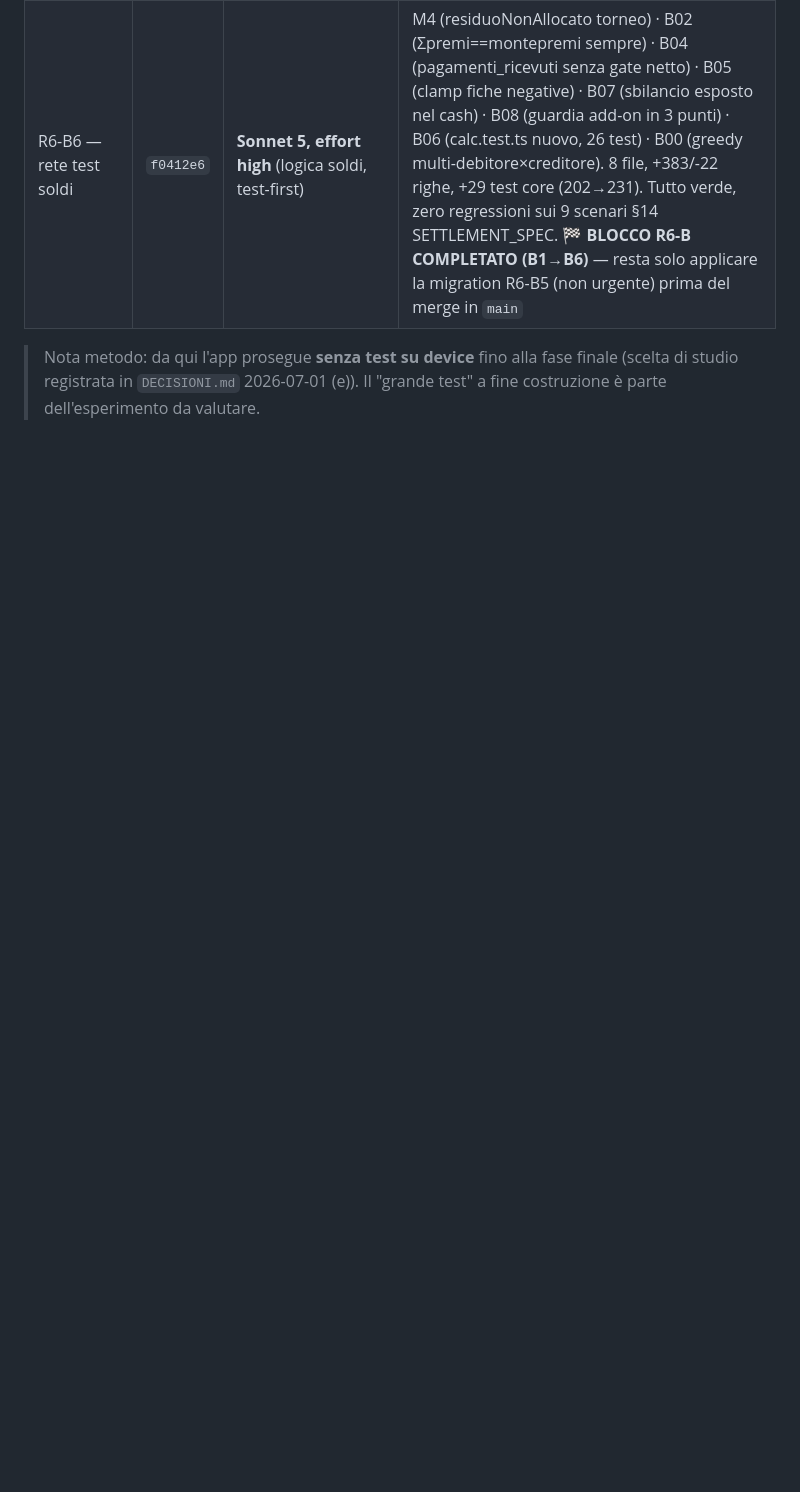
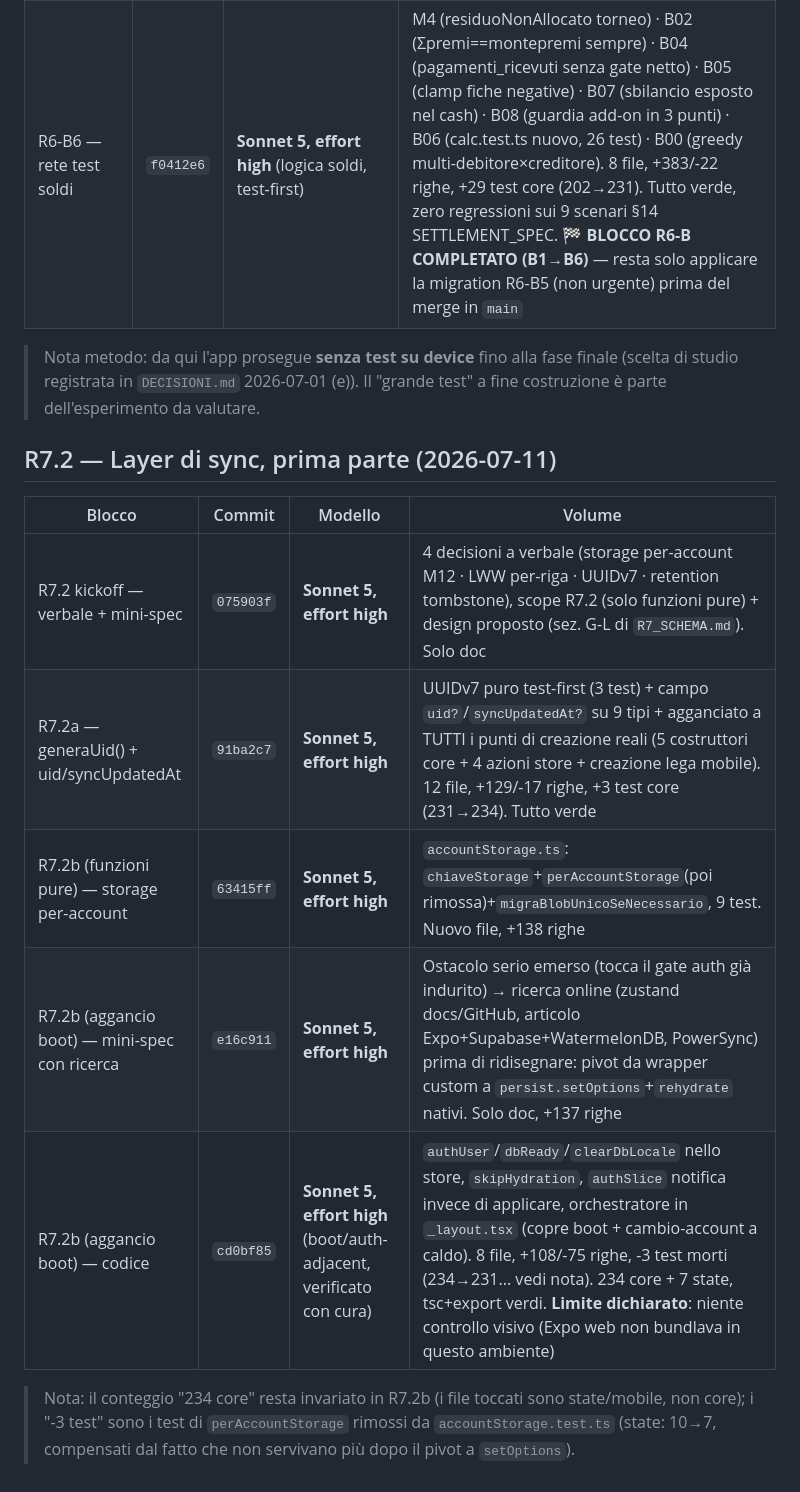
Before and after one commit to robertotommasogrossi7-bit/whos-the-boss, a Markdown page: _processo/METRICHE.md, the part around the change. Rendered like a GitHub page; blank space fills up the shorter version.

Commit message:
docs: R7.2a+R7.2b chiusi - checkbox audit (M12) + metriche
AUDIT_R6_R7.md: M12 marcato risolto (cd0bf85). METRICHE.md: nuova sezione
R7.2 con le 5 tappe (kickoff, R7.2a, R7.2b funzioni pure, R7.2b mini-spec
di ricerca, R7.2b codice) - inclusa la nota sul limite del controllo
visivo (Expo web non bundlava in questo ambiente).

Co-Authored-By: Claude Sonnet 5 <noreply@anthropic.com>

```diff
--- a/_processo/METRICHE.md
+++ b/_processo/METRICHE.md
@@ -42,3 +42,16 @@
 > Nota metodo: da qui l'app prosegue **senza test su device** fino alla fase finale (scelta di studio
 > registrata in `DECISIONI.md` 2026-07-01 (e)). Il "grande test" a fine costruzione è parte
 > dell'esperimento da valutare.
+
+## R7.2 — Layer di sync, prima parte (2026-07-11)
+| Blocco | Commit | Modello | Volume |
+|--------|--------|---------|--------|
+| R7.2 kickoff — verbale + mini-spec | `075903f` | **Sonnet 5, effort high** | 4 decisioni a verbale (storage per-account M12 · LWW per-riga · UUIDv7 · retention tombstone), scope R7.2 (solo funzioni pure) + design proposto (sez. G-L di `R7_SCHEMA.md`). Solo doc |
+| R7.2a — generaUid() + uid/syncUpdatedAt | `91ba2c7` | **Sonnet 5, effort high** | UUIDv7 puro test-first (3 test) + campo `uid?`/`syncUpdatedAt?` su 9 tipi + agganciato a TUTTI i punti di creazione reali (5 costruttori core + 4 azioni store + creazione lega mobile). 12 file, +129/-17 righe, +3 test core (231→234). Tutto verde |
+| R7.2b (funzioni pure) — storage per-account | `63415ff` | **Sonnet 5, effort high** | `accountStorage.ts`: `chiaveStorage`+`perAccountStorage`(poi rimossa)+`migraBlobUnicoSeNecessario`, 9 test. Nuovo file, +138 righe |
+| R7.2b (aggancio boot) — mini-spec con ricerca | `e16c911` | **Sonnet 5, effort high** | Ostacolo serio emerso (tocca il gate auth già indurito) → ricerca online (zustand docs/GitHub, articolo Expo+Supabase+WatermelonDB, PowerSync) prima di ridisegnare: pivot da wrapper custom a `persist.setOptions`+`rehydrate` nativi. Solo doc, +137 righe |
+| R7.2b (aggancio boot) — codice | `cd0bf85` | **Sonnet 5, effort high** (boot/auth-adjacent, verificato con cura) | `authUser`/`dbReady`/`clearDbLocale` nello store, `skipHydration`, `authSlice` notifica invece di applicare, orchestratore in `_layout.tsx` (copre boot + cambio-account a caldo). 8 file, +108/-75 righe, -3 test morti (234→231... vedi nota). 234 core + 7 state, tsc+export verdi. **Limite dichiarato**: niente controllo visivo (Expo web non bundlava in questo ambiente) |
+
+> Nota: il conteggio "234 core" resta invariato in R7.2b (i file toccati sono state/mobile, non
+> core); i "-3 test" sono i test di `perAccountStorage` rimossi da `accountStorage.test.ts` (state:
+> 10→7, compensati dal fatto che non servivano più dopo il pivot a `setOptions`).
```
Also changed, not shown: _processo/AUDIT_R6_R7.md (+1 -1 lines).
